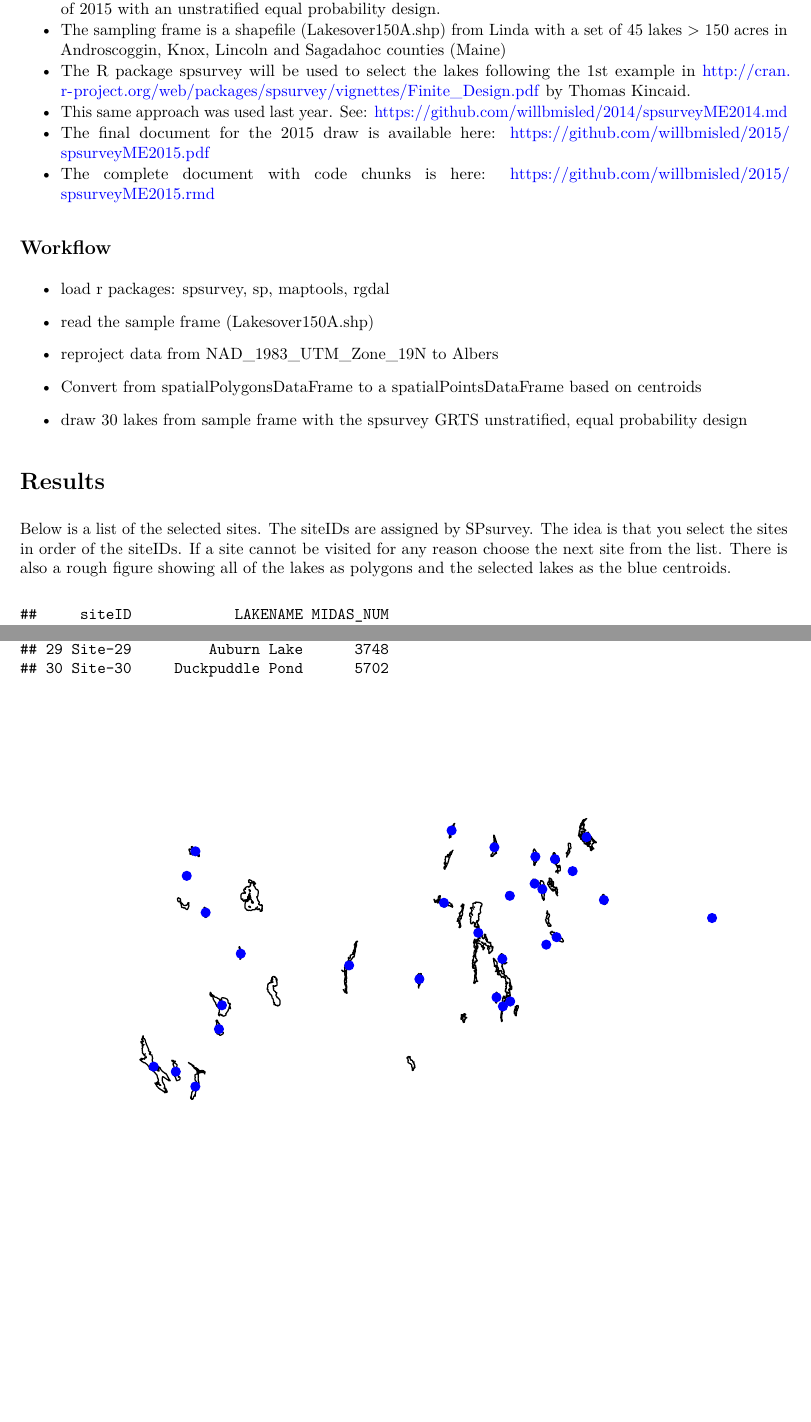
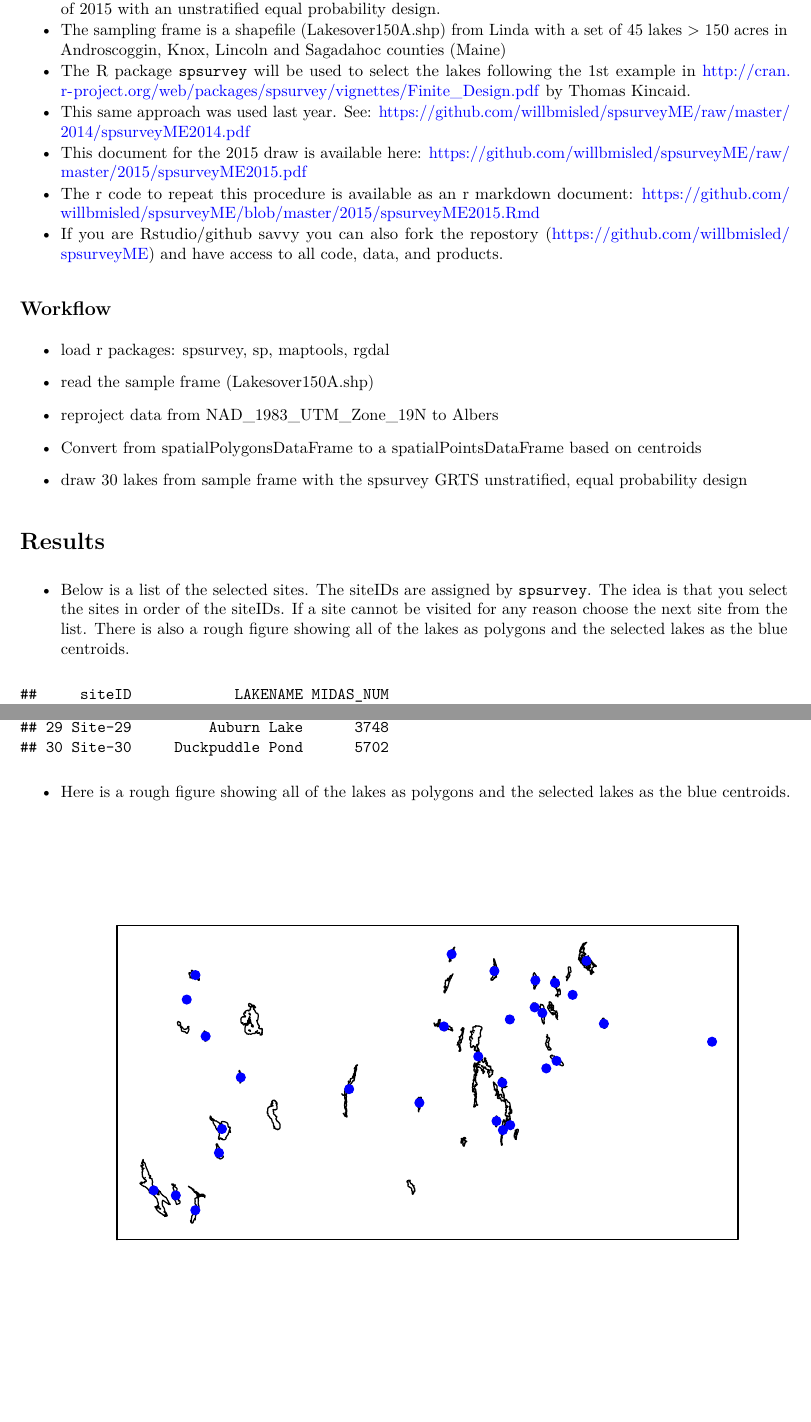
Before and after one commit to willbmisled/spsurveyME, an R Markdown document (2015/spsurveyME2015.Rmd): two parts of pages 1 and 2 of 2, joined at a grey line, cut so that both start at the same text. The pictures show the output file 2015/spsurveyME2015.pdf that the author committed with the source.

Commit message:
updated 2015 draw

````diff
--- a/2015/spsurveyME2015.Rmd
+++ b/2015/spsurveyME2015.Rmd
@@ -18,10 +14,11 @@ use these command instead of the knit icon if you want the data and work loaded
 
 * Linda Bacon has asked for a selection of 30 ME lakes for Cyanobacteria monitoring during the summer of 2015 with an unstratified equal probability design.
 * The sampling frame is a shapefile (Lakesover150A.shp) from Linda with a set of 45 lakes > 150 acres in Androscoggin, Knox, Lincoln and Sagadahoc counties (Maine)
-* The R package spsurvey will be used to select the lakes following the 1st example in <http://cran.r-project.org/web/packages/spsurvey/vignettes/Finite_Design.pdf> by Thomas Kincaid.
-* This same approach was used last year.  See: <https://github.com/willbmisled/2014/spsurveyME2014.md>
-* The final document for the 2015 draw is available here: <https://github.com/willbmisled/2015/spsurveyME2015.pdf>
-* The complete document with code chunks is here: <https://github.com/willbmisled/2015/spsurveyME2015.rmd>
+* The R package `spsurvey` will be used to select the lakes following the 1st example in <http://cran.r-project.org/web/packages/spsurvey/vignettes/Finite_Design.pdf> by Thomas Kincaid.
+* This same approach was used last year.  See: <https://github.com/willbmisled/spsurveyME/raw/master/2014/spsurveyME2014.pdf>
+* This document for the 2015 draw is available here: <https://github.com/willbmisled/spsurveyME/raw/master/2015/spsurveyME2015.pdf>
+* The r code to repeat this procedure is available as an r markdown document: <https://github.com/willbmisled/spsurveyME/blob/master/2015/spsurveyME2015.Rmd>
+* If you are Rstudio/github savvy you can also fork the repostory (<https://github.com/willbmisled/spsurveyME>) and have access to all code, data, and products.
 
 ##Workflow
 
@@ -72,12 +69,18 @@ use these command instead of the knit icon if you want the data and work loaded
 
 # Results
 
-Below is a list of the selected sites.  The siteIDs are assigned by SPsurvey.  The idea is that you select the sites in order of the siteIDs.  If a site cannot be visited for any reason choose the next site from the list.  There is also a rough figure showing all of the lakes as polygons and the selected lakes as the blue centroids.
+* Below is a list of the selected sites.  The siteIDs are assigned by `spsurvey`.  The idea is that you select the sites in order of the siteIDs.  If a site cannot be visited for any reason choose the next site from the list.  There is also a rough figure showing all of the lakes as polygons and the selected lakes as the blue centroids.
 
 ```{r printResults,echo=FALSE,include=TRUE,cache=FALSE}
     Equalsites@data[,c("siteID","LAKENAME","MIDAS_NUM" )]
+```
+
+* Here is a rough figure showing all of the lakes as polygons and the selected lakes as the blue centroids.
+
+```{r plotResults,echo=FALSE,include=TRUE,cache=FALSE}
   #create "map" of results
     lakesSelect<-readShapePoints('sample.shp',proj4string=Albers) #read the shapefile of selected lake (points)
     plot(lakesAlb)
     plot(lakesSelect,add=T,pch=19,col='blue')
+    box()
 ```
````
Also changed, not shown: 2015/sample.dbf, 2015/spsurveyME2015.pdf, 2015/spsurveyME2015.Rmd (4 more changed lines).
